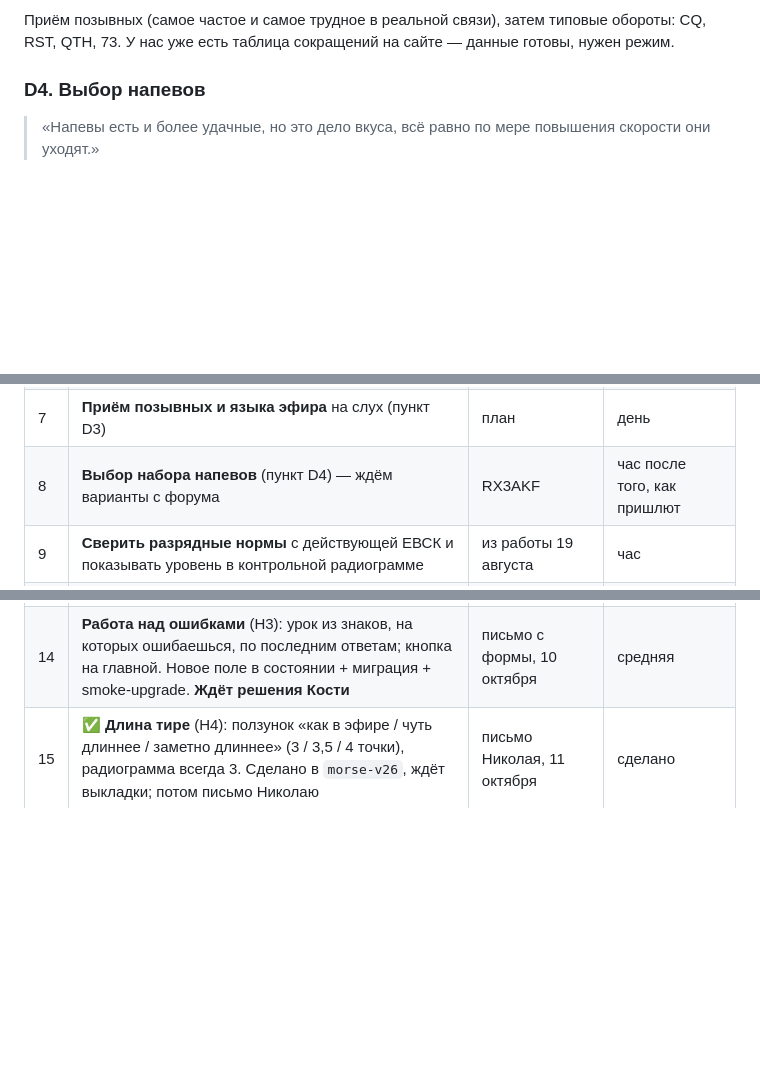
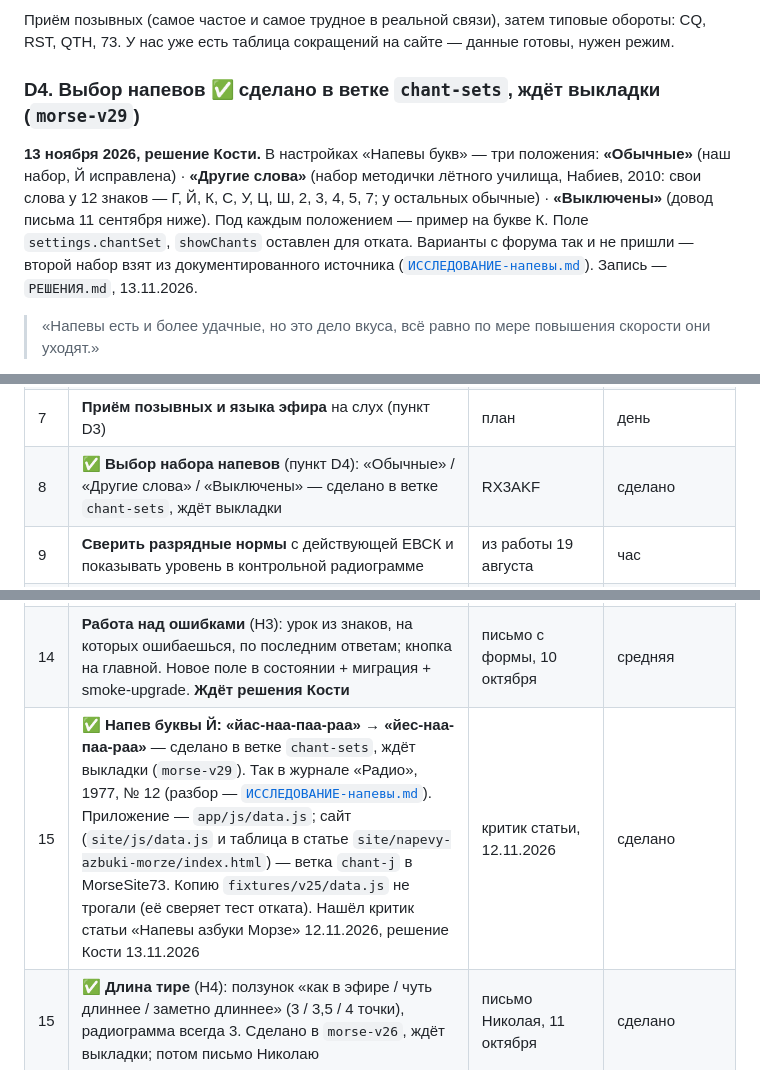
Before and after one commit to kbumanskiy/boni-m, a Markdown page: ДОРАБОТКИ.md, 3 parts joined by grey strips. Rendered like a GitHub page; blank space fills up the shorter version.

```diff
--- a/ДОРАБОТКИ.md
+++ b/ДОРАБОТКИ.md
@@ -141,7 +141,16 @@ O = «даа-даа-даа». Оно собирается из кода само
 обороты: CQ, RST, QTH, 73. У нас уже есть таблица сокращений на сайте — данные
 готовы, нужен режим.
 
-### D4. Выбор напевов
+### D4. Выбор напевов ✅ сделано в ветке `chant-sets`, ждёт выкладки (`morse-v29`)
+
+**13 ноября 2026, решение Кости.** В настройках «Напевы букв» — три положения:
+**«Обычные»** (наш набор, Й исправлена) · **«Другие слова»** (набор методички лётного
+училища, Набиев, 2010: свои слова у 12 знаков — Г, Й, К, С, У, Ц, Ш, 2, 3, 4, 5, 7;
+у остальных обычные) · **«Выключены»** (довод письма 11 сентября ниже). Под каждым
+положением — пример на букве К. Поле `settings.chantSet`, `showChants` оставлен для отката.
+Варианты с форума так и не пришли — второй набор взят из документированного источника
+([`ИССЛЕДОВАНИЕ-напевы.md`](ИССЛЕДОВАНИЕ-напевы.md)). Запись — `РЕШЕНИЯ.md`, 13.11.2026.
+
 > «Напевы есть и более удачные, но это дело вкуса, всё равно по мере повышения
 > скорости они уходят.»
 
@@ -711,13 +720,14 @@ O = «даа-даа-даа». Оно собирается из кода само
 | 5 | **Поддержка настоящего ключа** через переходник — сначала выяснить, чем он прикидывается: клавиатурой (тогда почти бесплатно) или звуковым входом (тогда отдельная история) | письмо RN3DDW | зависит от ответа |
 | 6 | ✅ 14 сентября 2026: **приёмник пишет копию письма** в `/var/lib/morse-feedback/letters.jsonl` (вместе со статистикой). Письма до этой даты — только в телеграме | из работы 19 августа | сделано |
 | 7 | **Приём позывных и языка эфира** на слух (пункт D3) | план | день |
-| 8 | **Выбор набора напевов** (пункт D4) — ждём варианты с форума | RX3AKF | час после того, как пришлют |
+| 8 | ✅ **Выбор набора напевов** (пункт D4): «Обычные» / «Другие слова» / «Выключены» — сделано в ветке `chant-sets`, ждёт выкладки | RX3AKF | сделано |
 | 9 | **Сверить разрядные нормы** с действующей ЕВСК и показывать уровень в контрольной радиограмме | из работы 19 августа | час |
 | 10 | **Два режима приёма радиограммы:** как сейчас (отмечать знаки с клавиатуры) и «на бумаге» — принял молча, потом сверил себя с ответом. Второй режим ближе к тому, как принимают на соревнованиях | RW9RN с форума, 19 августа | полдня |
 | 11 | **Оплата из приложения срывается на коде из СМС** (F7): подсказка про СБП ✅ сделана; кнопка «Скопировать ссылку» и QR-код — необязательные, только если жалоба повторится | письмо с формы, 11 сентября | час |
 | 12 | ✅ 29 сентября 2026: **«Радиоигра»** (получила это имя вместо рабочего «Что передали?») — режим-викторина: Боня передаёт текст, человек понимает смысл и выбирает ответ. 4 категории по 30 вопросов (слово с картинками, сообщение, загадка, радиограмма из истории), случайно и без повторов, доступен всегда. Выложен первый шаг (`morse-v23`). Концепт и все 120 вопросов — [`КОНЦЕПТ-викторина.md`](КОНЦЕПТ-викторина.md), раздел G. **Осталось (второй шаг):** архив историй, треск эфира, картинки к историям — см. `СТАТУС.md` | решение Кости 28.09.2026 | сделано; второй шаг — по бэклогу |
 | 13 | **Утренний бриф: всего человек с начала статистики** вместо только «вчера» (вчерашнее окно даёт заниженную картину, особенно в первые дни). Данные уже есть: `/var/lib/morse-feedback/pings.jsonl` (уникальные id); 28.09 за первые сутки — 54 человека, 921 минута. Скрипт сводки — `morse_usage.py / weekStats` | предложено 28.09.2026 | час |
 | 14 | **Работа над ошибками** (H3): урок из знаков, на которых ошибаешься, по последним ответам; кнопка на главной. Новое поле в состоянии + миграция + smoke-upgrade. **Ждёт решения Кости** | письмо с формы, 10 октября | средняя |
+| 15 | ✅ **Напев буквы Й: «йас-наа-паа-раа» → «йес-наа-паа-раа»** — сделано в ветке `chant-sets`, ждёт выкладки (`morse-v29`). Так в журнале «Радио», 1977, № 12 (разбор — [`ИССЛЕДОВАНИЕ-напевы.md`](ИССЛЕДОВАНИЕ-напевы.md)). Приложение — `app/js/data.js`; сайт (`site/js/data.js` и таблица в статье `site/napevy-azbuki-morze/index.html`) — ветка `chant-j` в MorseSite73. Копию `fixtures/v25/data.js` не трогали (её сверяет тест отката). Нашёл критик статьи «Напевы азбуки Морзе» 12.11.2026, решение Кости 13.11.2026 | критик статьи, 12.11.2026 | сделано |
 | 15 | ✅ **Длина тире** (H4): ползунок «как в эфире / чуть длиннее / заметно длиннее» (3 / 3,5 / 4 точки), радиограмма всегда 3. Сделано в `morse-v26`, ждёт выкладки; потом письмо Николаю | письмо Николая, 11 октября | сделано |
 | 16 | ✅ **Длинные радиограммы** (H5): «Длинная» на 20/30/50 групп, без «принята/не принята», без рекорда. Сделано в `morse-v26`; звук на старом телефоне — ручная приёмка | письмо Екатерины, 14 октября | сделано |
 | 17 | **Подтверждение на странице вместо `confirm()`** (H6): «Начать заново» и «Восстановить из копии». ✅ «Восстановить из копии» — в П1 переезда (`morse-v28`, на dev, не выложено); «Начать заново» — строка 32. **Ждёт решения Кости** | найдено при разборе | малая |
```
Also changed, not shown: ИССЛЕДОВАНИЕ-напевы.md (added, +297 -0 lines), РЕШЕНИЯ.md (+19 -0 lines).
